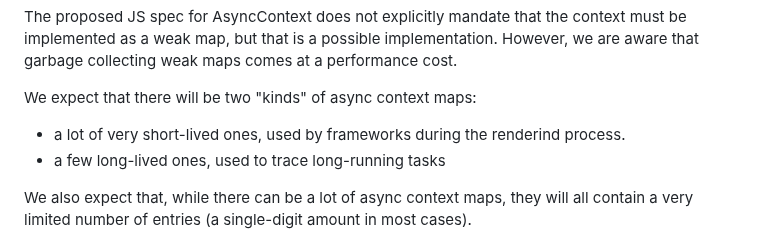
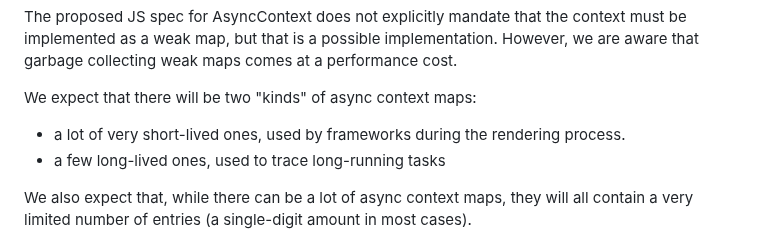
Before and after one commit to tc39/proposal-async-context, a Markdown page: MEMORY-MANAGEMENT.md, the part around the change. Drawn GitHub-style.

Commit message:
Update MEMORY-MANAGEMENT.md
Co-authored-by: Chengzhong Wu <legendecas@gmail.com>

```diff
--- a/MEMORY-MANAGEMENT.md
+++ b/MEMORY-MANAGEMENT.md
@@ -112,7 +112,7 @@ implementation. However, we are aware that garbage collecting weak maps comes at
 performance cost.
 
 We expect that there will be two "kinds" of async context maps:
-- a lot of very short-lived ones, used by frameworks during the renderind process.
+- a lot of very short-lived ones, used by frameworks during the rendering process.
 - a few long-lived ones, used to trace long-running tasks
 
 We also expect that, while there can be a lot of async context maps, they will all contain a very limited number of entries (a single-digit amount in most cases).
```
